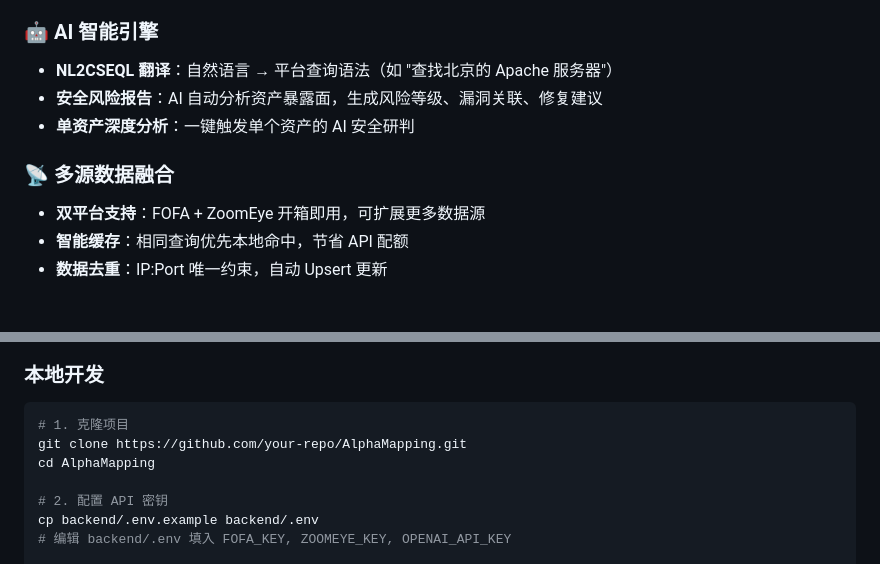
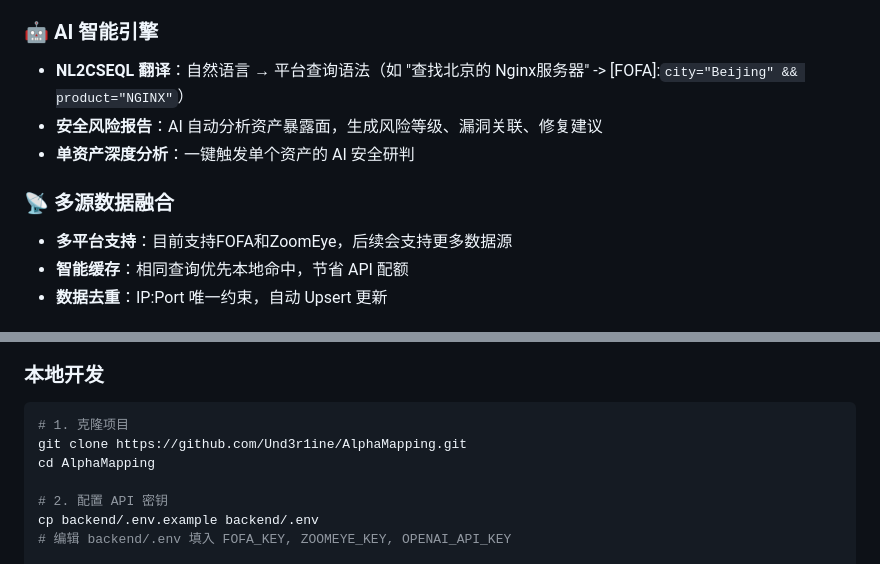
Before and after one commit to FranciscoLaurent/AlphaMapping, a Markdown page: README.md, 2 parts joined by grey strips. GitHub-like rendering.

````diff
--- a/README.md
+++ b/README.md
@@ -33,12 +33,12 @@ AlphaMapping 是一款下一代网络空间资产查询与智能分析系统。
 - **5列网格布局**：资产卡片紧凑展示，一屏呈现更多信息
 
 ### 🤖 AI 智能引擎
-- **NL2CSEQL 翻译**：自然语言 → 平台查询语法（如 "查找北京的 Apache 服务器"）
+- **NL2CSEQL 翻译**：自然语言 → 平台查询语法（如 "查找北京的 Nginx服务器" -> [FOFA]:`city="Beijing" && product="NGINX"`）
 - **安全风险报告**：AI 自动分析资产暴露面，生成风险等级、漏洞关联、修复建议
 - **单资产深度分析**：一键触发单个资产的 AI 安全研判
 
 ### 📡 多源数据融合
-- **双平台支持**：FOFA + ZoomEye 开箱即用，可扩展更多数据源
+- **多平台支持**：目前支持FOFA和ZoomEye，后续会支持更多数据源
 - **智能缓存**：相同查询优先本地命中，节省 API 配额
 - **数据去重**：IP:Port 唯一约束，自动 Upsert 更新
 
@@ -89,7 +89,7 @@ AlphaMapping/
 
 ```bash
 # 1. 克隆项目
-git clone https://github.com/your-repo/AlphaMapping.git
+git clone https://github.com/Und3r1ine/AlphaMapping.git
 cd AlphaMapping
 
 # 2. 配置 API 密钥
````
